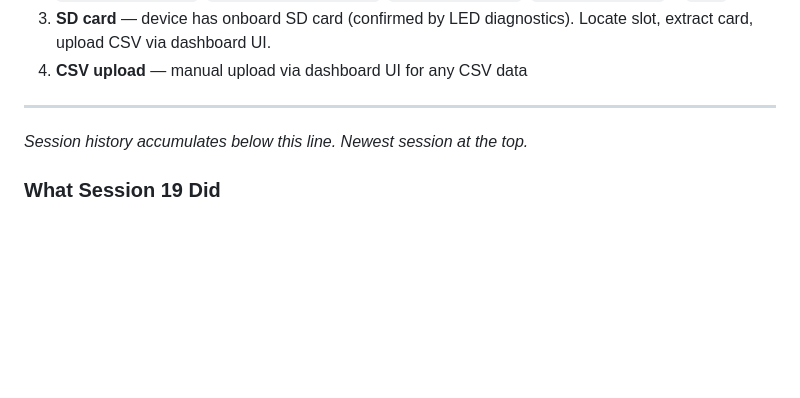
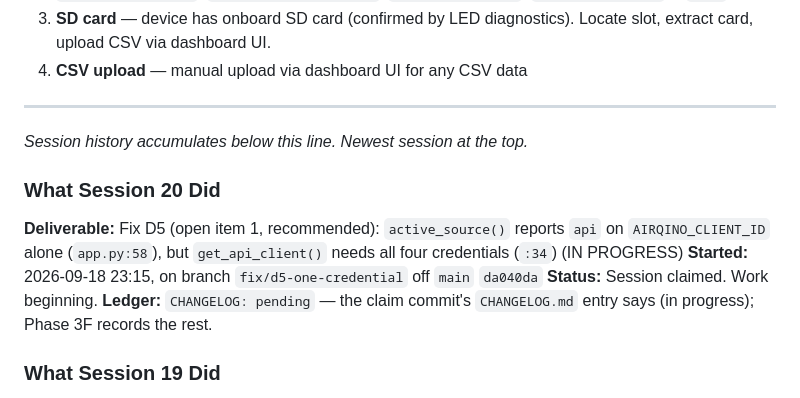
Before and after one commit to rmsharp/airqinodashboard, a Markdown page: SESSION_NOTES.md, the part around the change. Rendered like a GitHub page; blank space fills up the shorter version.

```diff
--- a/SESSION_NOTES.md
+++ b/SESSION_NOTES.md
@@ -142,6 +142,13 @@ The AirQino REV6 board has **NO USB port**. Three paths remain:
 ---
 
 *Session history accumulates below this line. Newest session at the top.*
+
+### What Session 20 Did
+**Deliverable:** Fix D5 (open item 1, recommended): `active_source()` reports `api` on `AIRQINO_CLIENT_ID` alone
+(`app.py:58`), but `get_api_client()` needs all four credentials (`:34`) (IN PROGRESS)
+**Started:** 2026-09-18 23:15, on branch `fix/d5-one-credential` off `main` `da040da`
+**Status:** Session claimed. Work beginning.
+**Ledger:** `CHANGELOG: pending` — the claim commit's `CHANGELOG.md` entry says (in progress); Phase 3F records the rest.
 
 ### What Session 19 Did
 **Deliverable:** Fix the serial-reader race (open item 1, found by Session 18's D6 probe): `get_serial_reader()`
```
Also changed, not shown: CHANGELOG.md (+6 -0 lines), HANDOFFS.md (+9 -0 lines).
